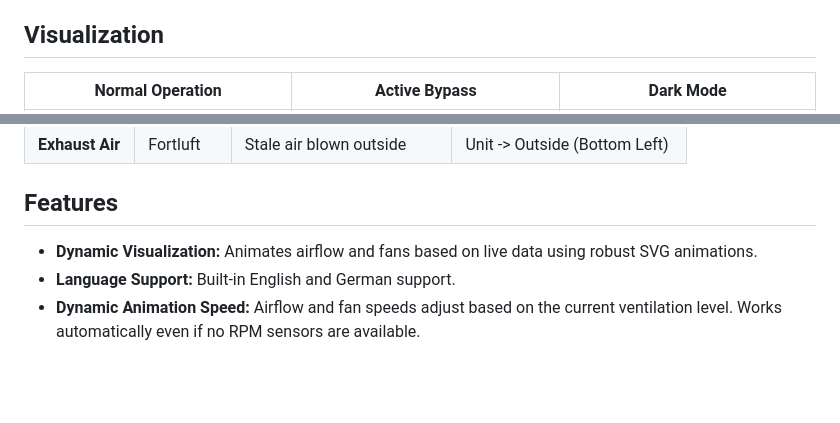
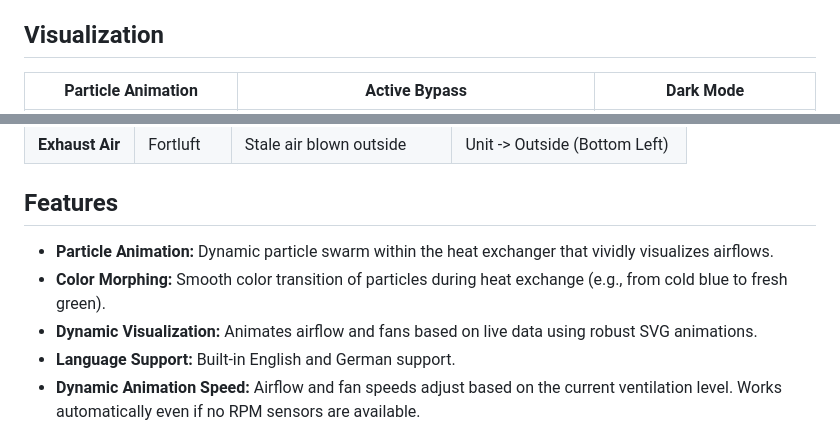
Before and after one commit to Frickeldave/homeassistant-airflow, a Markdown page: README.md, 2 parts joined by grey strips. Drawn GitHub-style; blank space fills up the shorter version.

```diff
--- a/README.md
+++ b/README.md
@@ -4,5 +4,5 @@ A custom Lovelace card to visualize ventilation systems (Airflow).
 
 ## Visualization
 
-|               Normal Operation                |                        Active Bypass                         |               Dark Mode                |
+|               Particle Animation                |                        Active Bypass                         |               Dark Mode                |
 | :-------------------------------------------: | :----------------------------------------------------------: | :------------------------------------: |
@@ -21,6 +21,8 @@ The following standard terminology is used for the air paths:
 | **Exhaust Air** | Fortluft  | Stale air blown outside     | Unit -> Outside (Bottom Left) |
 
 ## Features
+- **Particle Animation:** Dynamic particle swarm within the heat exchanger that vividly visualizes airflows.
+- **Color Morphing:** Smooth color transition of particles during heat exchange (e.g., from cold blue to fresh green).
 - **Dynamic Visualization:** Animates airflow and fans based on live data using robust SVG animations.
 - **Language Support:** Built-in English and German support.
 - **Dynamic Animation Speed:** Airflow and fan speeds adjust based on the current ventilation level. Works automatically even if no RPM sensors are available.
```
Also changed, not shown: other parts of README.md (+1 -1 lines), README.de.md (+4 -2 lines), docs/normal_new.gif (added), 5 other files.
